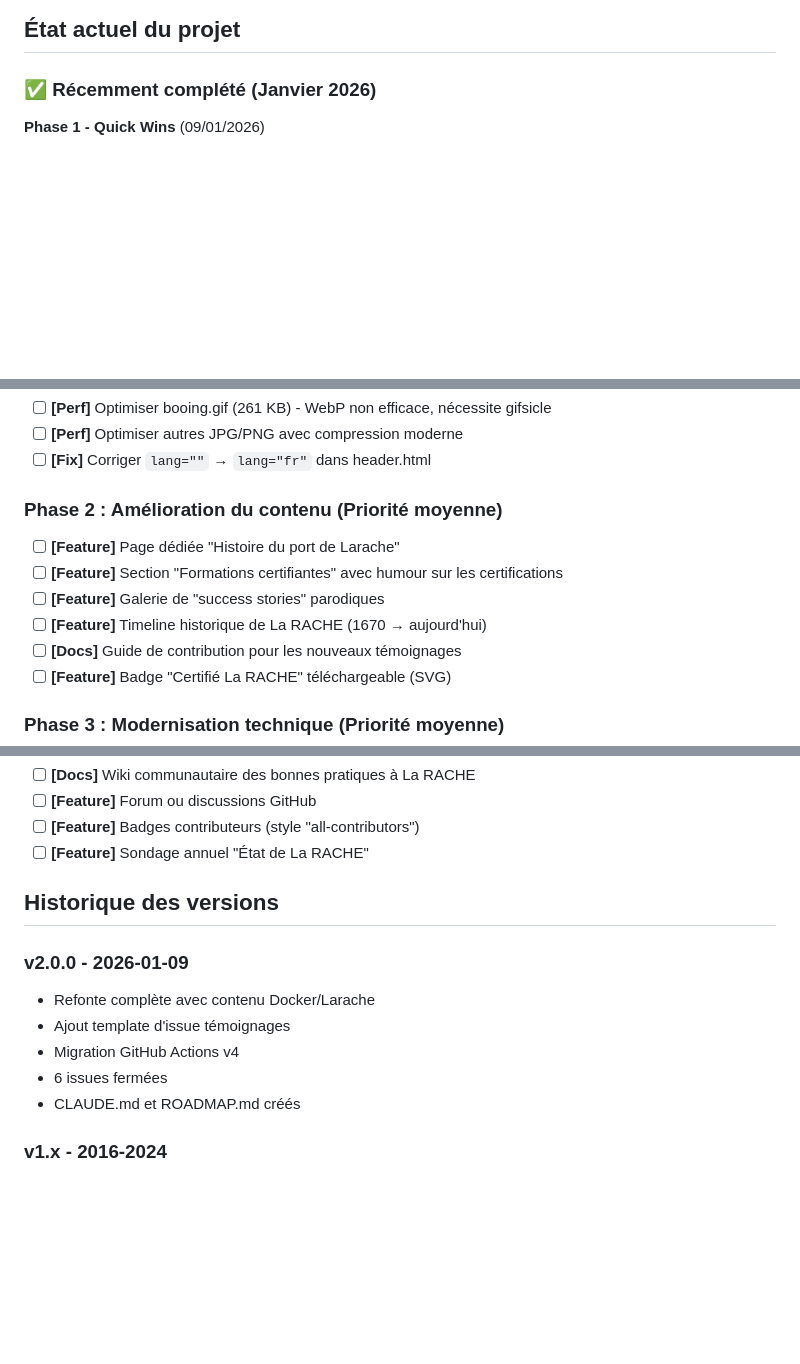
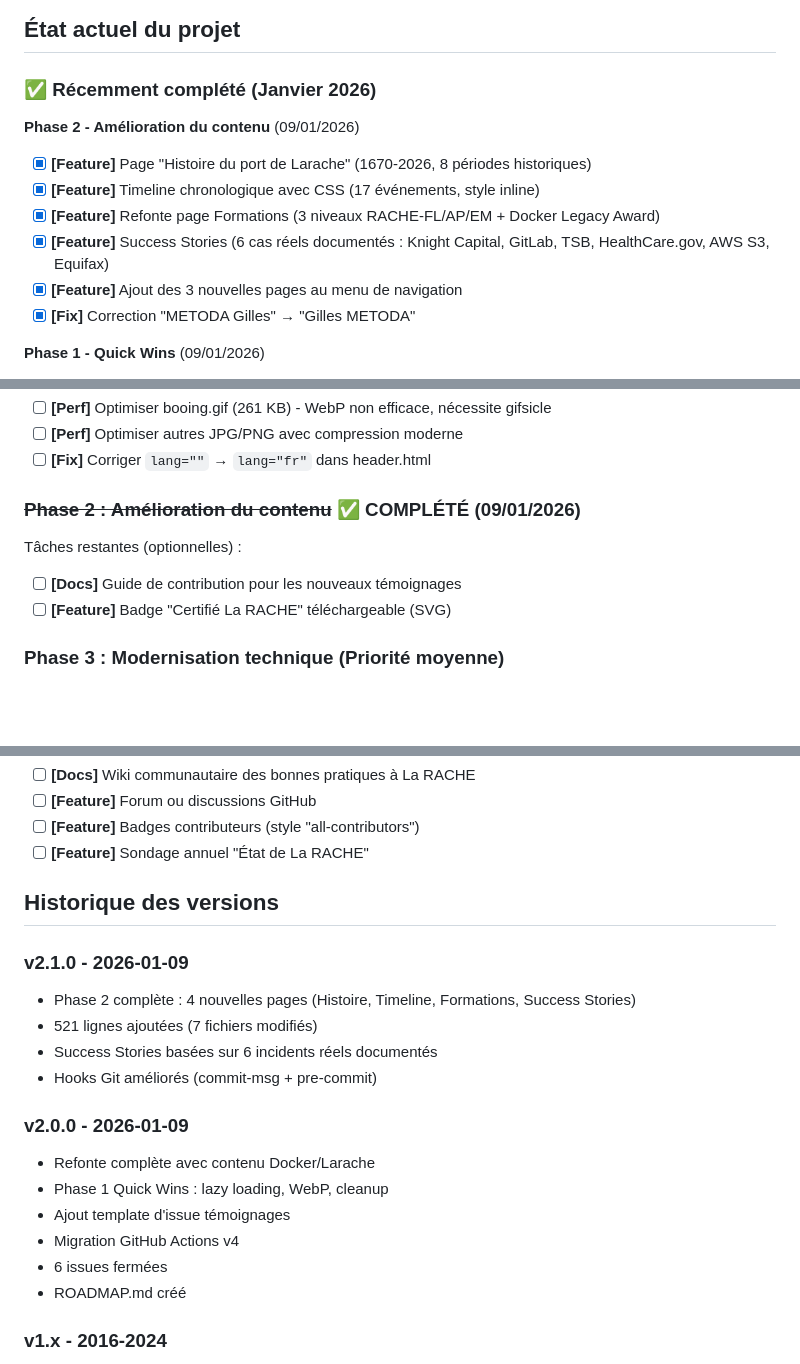
Before and after one commit to la-rache/la-rache.com, a Markdown page: ROADMAP.md, 3 parts joined by grey strips. Rendered like a GitHub page; blank space fills up the shorter version.

Commit message:
Mise à jour roadmap : Phase 2 complétée
- Marquage Phase 2 comme complétée (4 nouvelles pages)
- Ajout version v2.1.0 dans l'historique
- Documentation des 521 lignes ajoutées

```diff
--- a/ROADMAP.md
+++ b/ROADMAP.md
@@ -9,6 +9,14 @@ Maintenir et faire évoluer le site satirique de référence sur la méthodologi
 ## État actuel du projet
 
 ### ✅ Récemment complété (Janvier 2026)
+
+**Phase 2 - Amélioration du contenu** (09/01/2026)
+- [x] **[Feature]** Page "Histoire du port de Larache" (1670-2026, 8 périodes historiques)
+- [x] **[Feature]** Timeline chronologique avec CSS (17 événements, style inline)
+- [x] **[Feature]** Refonte page Formations (3 niveaux RACHE-FL/AP/EM + Docker Legacy Award)
+- [x] **[Feature]** Success Stories (6 cas réels documentés : Knight Capital, GitLab, TSB, HealthCare.gov, AWS S3, Equifax)
+- [x] **[Feature]** Ajout des 3 nouvelles pages au menu de navigation
+- [x] **[Fix]** Correction "METODA Gilles" → "Gilles METODA"
 
 **Phase 1 - Quick Wins** (09/01/2026)
 - [x] **[Perf]** Lazy loading sur 18 images (-20-30% temps chargement)
@@ -36,12 +44,9 @@ Tâches restantes (optionnelles) :
 - [ ] **[Perf]** Optimiser autres JPG/PNG avec compression moderne
 - [ ] **[Fix]** Corriger `lang=""` → `lang="fr"` dans header.html
 
-### Phase 2 : Amélioration du contenu (Priorité moyenne)
+### ~~Phase 2 : Amélioration du contenu~~ ✅ COMPLÉTÉ (09/01/2026)
 
-- [ ] **[Feature]** Page dédiée "Histoire du port de Larache"
-- [ ] **[Feature]** Section "Formations certifiantes" avec humour sur les certifications
-- [ ] **[Feature]** Galerie de "success stories" parodiques
-- [ ] **[Feature]** Timeline historique de La RACHE (1670 → aujourd'hui)
+Tâches restantes (optionnelles) :
 - [ ] **[Docs]** Guide de contribution pour les nouveaux témoignages
 - [ ] **[Feature]** Badge "Certifié La RACHE" téléchargeable (SVG)
 
@@ -106,12 +111,19 @@ Tâches restantes (optionnelles) :
 
 ## Historique des versions
 
+### v2.1.0 - 2026-01-09
+- Phase 2 complète : 4 nouvelles pages (Histoire, Timeline, Formations, Success Stories)
+- 521 lignes ajoutées (7 fichiers modifiés)
+- Success Stories basées sur 6 incidents réels documentés
+- Hooks Git améliorés (commit-msg + pre-commit)
+
 ### v2.0.0 - 2026-01-09
 - Refonte complète avec contenu Docker/Larache
+- Phase 1 Quick Wins : lazy loading, WebP, cleanup
 - Ajout template d'issue témoignages
 - Migration GitHub Actions v4
 - 6 issues fermées
-- CLAUDE.md et ROADMAP.md créés
+- ROADMAP.md créé
 
 ### v1.x - 2016-2024
 - Site initial avec Grunt.js
```
